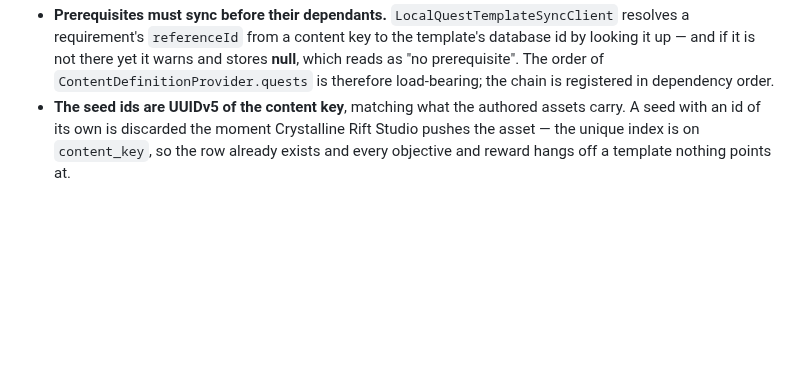
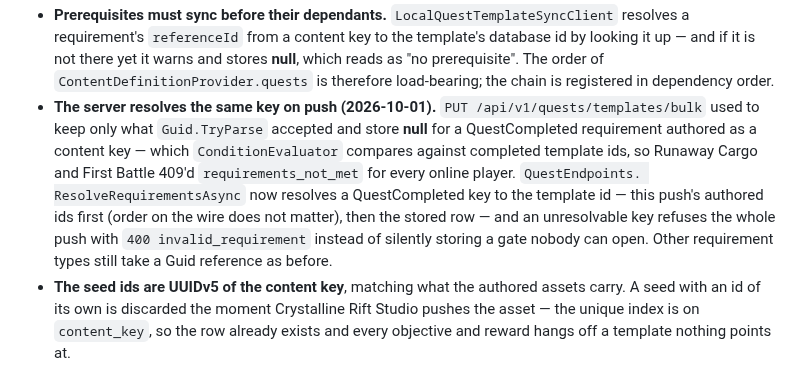
Before and after one commit to CrystallineRift/cr-docs, a Markdown page: docs/backend/07-quest-system.md, the part around the change. Rendered like a GitHub page; blank space fills up the shorter version.

```diff
--- a/docs/backend/07-quest-system.md
+++ b/docs/backend/07-quest-system.md
@@ -234,6 +234,14 @@ Three things this chain depends on, each of which was a trap:
   if it is not there yet it warns and stores **null**, which reads as "no prerequisite". The order of
   `ContentDefinitionProvider.quests` is therefore load-bearing; the chain is registered in dependency
   order.
+- **The server resolves the same key on push (2026-10-01).** `PUT /api/v1/quests/templates/bulk` used to
+  keep only what `Guid.TryParse` accepted and store **null** for a QuestCompleted requirement authored
+  as a content key — which `ConditionEvaluator` compares against completed template ids, so Runaway
+  Cargo and First Battle 409'd `requirements_not_met` for every online player. `QuestEndpoints.
+  ResolveRequirementsAsync` now resolves a QuestCompleted key to the template id — this push's authored
+  ids first (order on the wire does not matter), then the stored row — and an unresolvable key refuses
+  the whole push with `400 invalid_requirement` instead of silently storing a gate nobody can open.
+  Other requirement types still take a Guid reference as before.
 - **The seed ids are UUIDv5 of the content key**, matching what the authored assets carry. A seed
   with an id of its own is discarded the moment Crystalline Rift Studio pushes the asset — the unique index is
   on `content_key`, so the row already exists and every objective and reward hangs off a template
```
Also changed, not shown: docs/backend/02-npc-system.md (+9 -0 lines), docs/backend/25-talents.md (+2 -0 lines).
